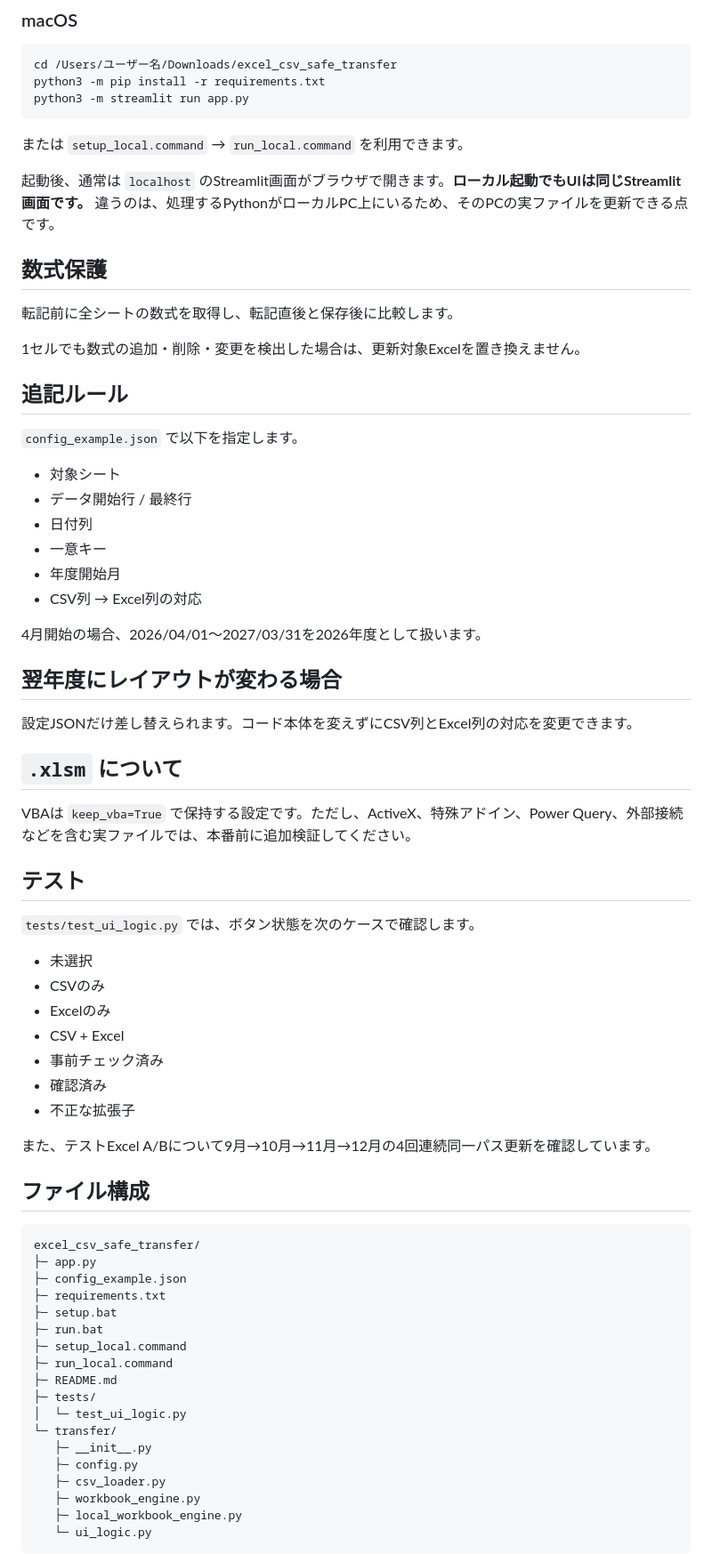
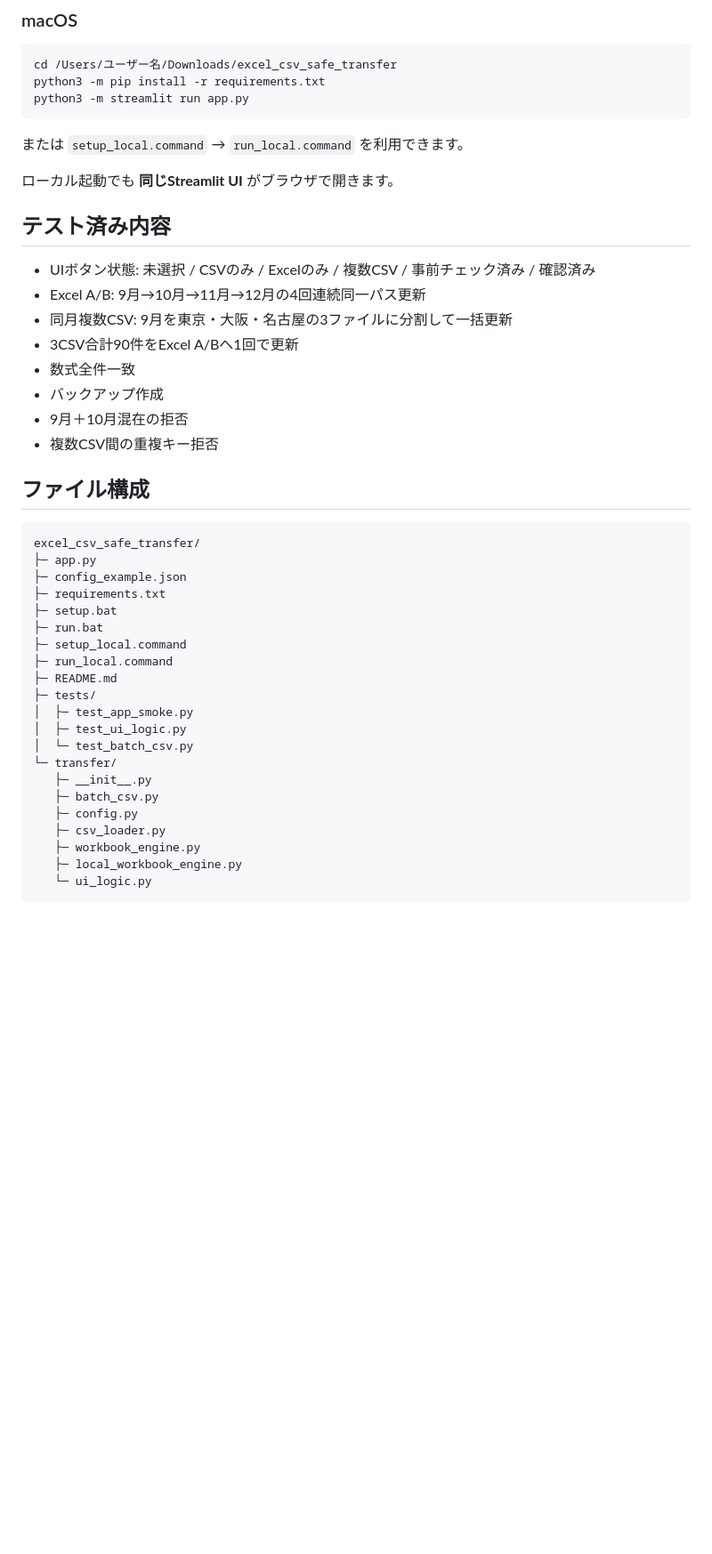
Before and after one commit to shihuiarenjinba-png/AI-keeper, a Markdown page: excel_csv_safe_transfer/README.md, the part around one of its changes. Shown at 89% size. Drawn GitHub-style; blank space fills up the shorter version.

Commit message:
Document same-month multi-CSV batch workflow

```diff
--- a/excel_csv_safe_transfer/README.md
+++ b/excel_csv_safe_transfer/README.md
@@ -118,48 +145,18 @@ python3 -m streamlit run app.py
 
 または `setup_local.command` → `run_local.command` を利用できます。
 
-起動後、通常は `localhost` のStreamlit画面がブラウザで開きます。**ローカル起動でもUIは同じStreamlit画面です。** 違うのは、処理するPythonがローカルPC上にいるため、そのPCの実ファイルを更新できる点です。
+ローカル起動でも **同じStreamlit UI** がブラウザで開きます。
 
-## 数式保護
+## テスト済み内容
 
-転記前に全シートの数式を取得し、転記直後と保存後に比較します。
-
-1セルでも数式の追加・削除・変更を検出した場合は、更新対象Excelを置き換えません。
-
-## 追記ルール
-
-`config_example.json` で以下を指定します。
-
-- 対象シート
-- データ開始行 / 最終行
-- 日付列
-- 一意キー
-- 年度開始月
-- CSV列 → Excel列の対応
-
-4月開始の場合、2026/04/01～2027/03/31を2026年度として扱います。
-
-## 翌年度にレイアウトが変わる場合
-
-設定JSONだけ差し替えられます。コード本体を変えずにCSV列とExcel列の対応を変更できます。
-
-## `.xlsm` について
-
-VBAは `keep_vba=True` で保持する設定です。ただし、ActiveX、特殊アドイン、Power Query、外部接続などを含む実ファイルでは、本番前に追加検証してください。
-
-## テスト
-
-`tests/test_ui_logic.py` では、ボタン状態を次のケースで確認します。
-
-- 未選択
-- CSVのみ
-- Excelのみ
-- CSV + Excel
-- 事前チェック済み
-- 確認済み
-- 不正な拡張子
-
-また、テストExcel A/Bについて9月→10月→11月→12月の4回連続同一パス更新を確認しています。
+- UIボタン状態: 未選択 / CSVのみ / Excelのみ / 複数CSV / 事前チェック済み / 確認済み
+- Excel A/B: 9月→10月→11月→12月の4回連続同一パス更新
+- 同月複数CSV: 9月を東京・大阪・名古屋の3ファイルに分割して一括更新
+- 3CSV合計90件をExcel A/Bへ1回で更新
+- 数式全件一致
+- バックアップ作成
+- 9月＋10月混在の拒否
+- 複数CSV間の重複キー拒否
 
 ## ファイル構成
 
@@ -174,9 +171,12 @@ excel_csv_safe_transfer/
 ├─ run_local.command
 ├─ README.md
 ├─ tests/
-│  └─ test_ui_logic.py
+│  ├─ test_app_smoke.py
+│  ├─ test_ui_logic.py
+│  └─ test_batch_csv.py
 └─ transfer/
    ├─ __init__.py
+   ├─ batch_csv.py
    ├─ config.py
    ├─ csv_loader.py
    ├─ workbook_engine.py
```
Also changed, not shown: other parts of excel_csv_safe_transfer/README.md (+81 -54 lines).
